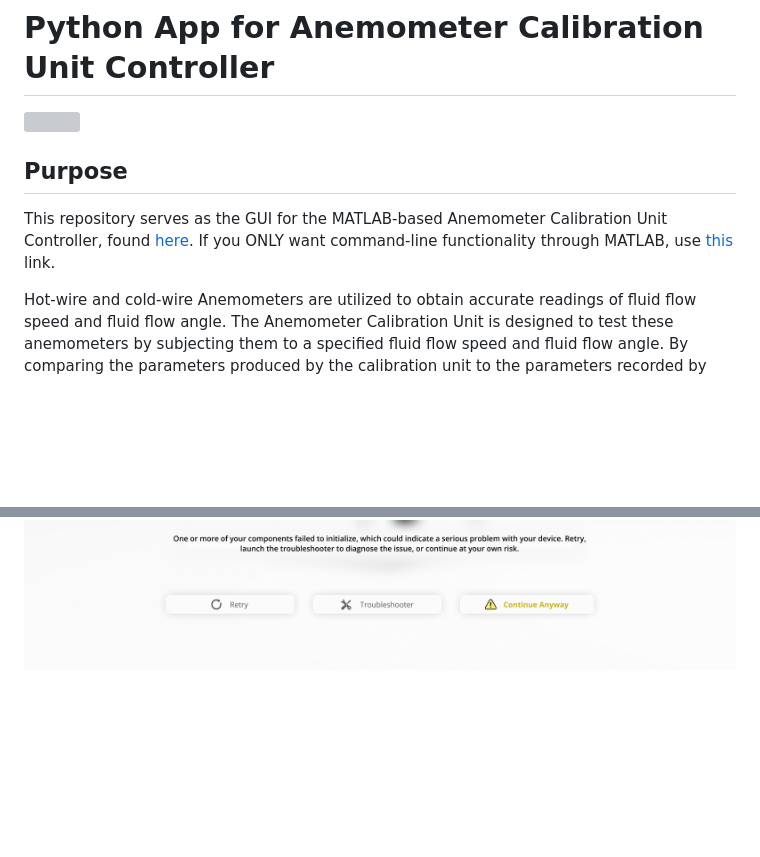
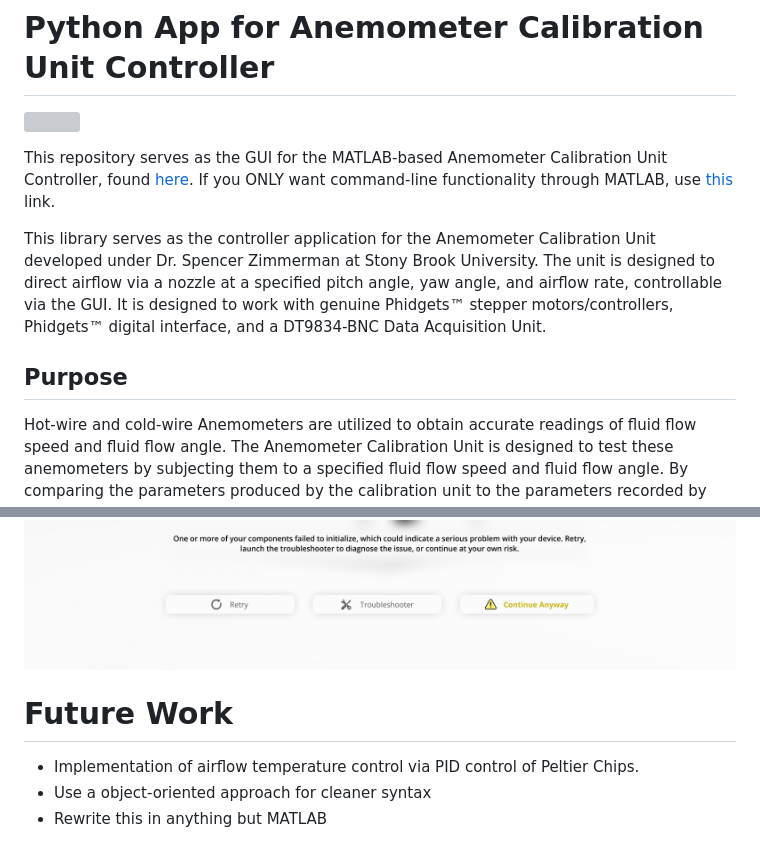
Before and after one commit to moinakdas/Python-Anemometer-Callibration-Unit-Controller, a Markdown page: README.md, 2 parts joined by grey strips. GitHub-like rendering; blank space fills up the shorter version; grey boxes are pictures that could not be loaded.

```diff
--- a/README.md
+++ b/README.md
@@ -2,10 +2,11 @@
 
 ![](utils/callibration_unit_poster.jpg)
 
-## Purpose
-
 This repository serves as the GUI for the MATLAB-based Anemometer Calibration Unit Controller, found [here](https://github.com/moinakdas/Anemometer-Calibration-Unit-Controller). If you ONLY want command-line functionality through MATLAB, use [this](https://github.com/moinakdas/Anemometer-Calibration-Unit-Controller) link.
 
+This library serves as the controller application for the Anemometer Calibration Unit developed under Dr. Spencer Zimmerman at Stony Brook University. The unit is designed to direct airflow via a nozzle at a specified pitch angle, yaw angle, and airflow rate, controllable via the GUI. It is designed to work with genuine Phidgets™ stepper motors/controllers, Phidgets™ digital interface, and a DT9834-BNC Data Acquisition Unit.
+
+## Purpose
 Hot-wire and cold-wire Anemometers are utilized to obtain accurate readings of fluid flow speed and fluid flow angle. The Anemometer Calibration Unit is designed to test these anemometers by subjecting them to a specified fluid flow speed and fluid flow angle. By comparing the parameters produced by the calibration unit to the parameters recorded by the anemometer, it is possible to determine the accuracy of the anemometer (i.e do the anemometer readings match the given conditions?)
 
 ## Prerequisites
@@ -109,3 +110,9 @@ Using the GUI, you may
 ![](utils/PACUC_4.png)
 ![](utils/PACUC_2.png)
 ![](utils/PACUC_5.png)
+
+# Future Work
+
+- Implementation of airflow temperature control via PID control of Peltier Chips.
+- Use a object-oriented approach for cleaner syntax
+- Rewrite this in anything but MATLAB
```
